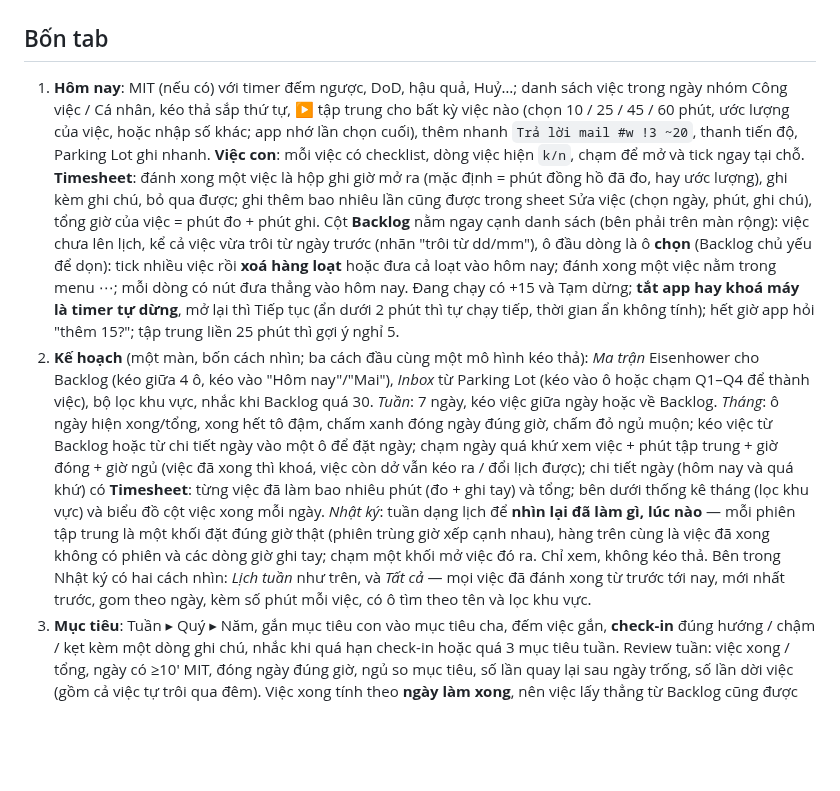
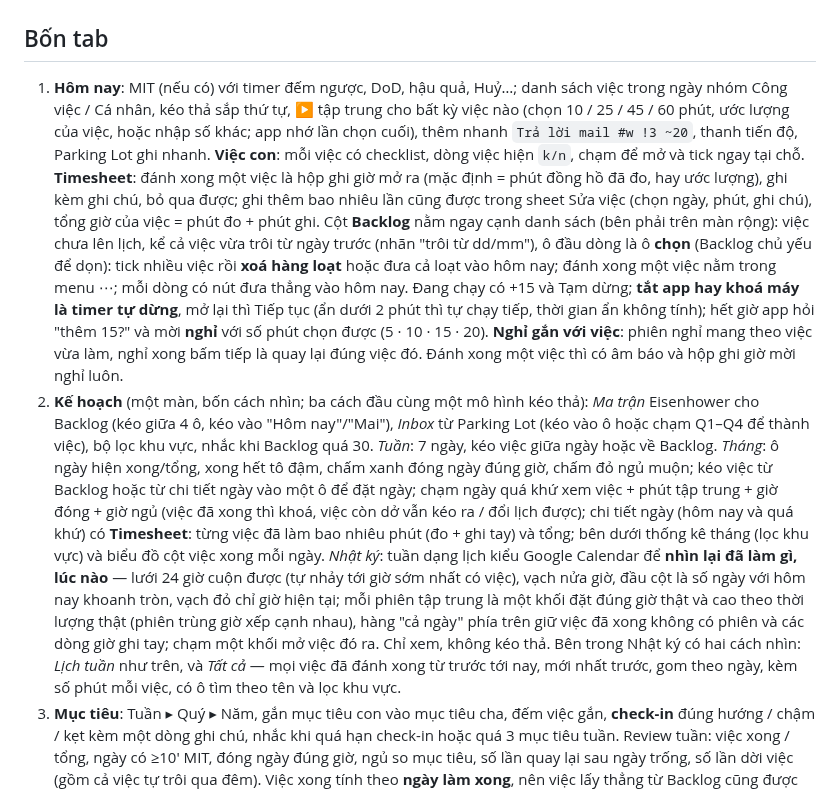
Before and after one commit to duc-hoang-trung/one-task, a Markdown page: README.md, the part around the change. Rendered like a GitHub page; blank space fills up the shorter version.

```diff
--- a/README.md
+++ b/README.md
@@ -22,8 +22,8 @@ Trên màn rộng (≥1024px) điều hướng chuyển sang sidebar trái và m
 
 ## Bốn tab
 
-1. **Hôm nay**: MIT (nếu có) với timer đếm ngược, DoD, hậu quả, Huỷ…; danh sách việc trong ngày nhóm Công việc / Cá nhân, kéo thả sắp thứ tự, ▶ tập trung cho bất kỳ việc nào (chọn 10 / 25 / 45 / 60 phút, ước lượng của việc, hoặc nhập số khác; app nhớ lần chọn cuối), thêm nhanh `Trả lời mail #w !3 ~20`, thanh tiến độ, Parking Lot ghi nhanh. **Việc con**: mỗi việc có checklist, dòng việc hiện `k/n`, chạm để mở và tick ngay tại chỗ. **Timesheet**: đánh xong một việc là hộp ghi giờ mở ra (mặc định = phút đồng hồ đã đo, hay ước lượng), ghi kèm ghi chú, bỏ qua được; ghi thêm bao nhiêu lần cũng được trong sheet Sửa việc (chọn ngày, phút, ghi chú), tổng giờ của việc = phút đo + phút ghi. Cột **Backlog** nằm ngay cạnh danh sách (bên phải trên màn rộng): việc chưa lên lịch, kể cả việc vừa trôi từ ngày trước (nhãn "trôi từ dd/mm"), ô đầu dòng là ô **chọn** (Backlog chủ yếu để dọn): tick nhiều việc rồi **xoá hàng loạt** hoặc đưa cả loạt vào hôm nay; đánh xong một việc nằm trong menu ⋯; mỗi dòng có nút đưa thẳng vào hôm nay. Đang chạy có +15 và Tạm dừng; **tắt app hay khoá máy là timer tự dừng**, mở lại thì Tiếp tục (ẩn dưới 2 phút thì tự chạy tiếp, thời gian ẩn không tính); hết giờ app hỏi "thêm 15?"; tập trung liền 25 phút thì gợi ý nghỉ 5.
-2. **Kế hoạch** (một màn, bốn cách nhìn; ba cách đầu cùng một mô hình kéo thả): *Ma trận* Eisenhower cho Backlog (kéo giữa 4 ô, kéo vào "Hôm nay"/"Mai"), *Inbox* từ Parking Lot (kéo vào ô hoặc chạm Q1–Q4 để thành việc), bộ lọc khu vực, nhắc khi Backlog quá 30. *Tuần*: 7 ngày, kéo việc giữa ngày hoặc về Backlog. *Tháng*: ô ngày hiện xong/tổng, xong hết tô đậm, chấm xanh đóng ngày đúng giờ, chấm đỏ ngủ muộn; kéo việc từ Backlog hoặc từ chi tiết ngày vào một ô để đặt ngày; chạm ngày quá khứ xem việc + phút tập trung + giờ đóng + giờ ngủ (việc đã xong thì khoá, việc còn dở vẫn kéo ra / đổi lịch được); chi tiết ngày (hôm nay và quá khứ) có **Timesheet**: từng việc đã làm bao nhiêu phút (đo + ghi tay) và tổng; bên dưới thống kê tháng (lọc khu vực) và biểu đồ cột việc xong mỗi ngày. *Nhật ký*: tuần dạng lịch để **nhìn lại đã làm gì, lúc nào** — mỗi phiên tập trung là một khối đặt đúng giờ thật (phiên trùng giờ xếp cạnh nhau), hàng trên cùng là việc đã xong không có phiên và các dòng giờ ghi tay; chạm một khối mở việc đó ra. Chỉ xem, không kéo thả. Bên trong Nhật ký có hai cách nhìn: *Lịch tuần* như trên, và *Tất cả* — mọi việc đã đánh xong từ trước tới nay, mới nhất trước, gom theo ngày, kèm số phút mỗi việc, có ô tìm theo tên và lọc khu vực.
+1. **Hôm nay**: MIT (nếu có) với timer đếm ngược, DoD, hậu quả, Huỷ…; danh sách việc trong ngày nhóm Công việc / Cá nhân, kéo thả sắp thứ tự, ▶ tập trung cho bất kỳ việc nào (chọn 10 / 25 / 45 / 60 phút, ước lượng của việc, hoặc nhập số khác; app nhớ lần chọn cuối), thêm nhanh `Trả lời mail #w !3 ~20`, thanh tiến độ, Parking Lot ghi nhanh. **Việc con**: mỗi việc có checklist, dòng việc hiện `k/n`, chạm để mở và tick ngay tại chỗ. **Timesheet**: đánh xong một việc là hộp ghi giờ mở ra (mặc định = phút đồng hồ đã đo, hay ước lượng), ghi kèm ghi chú, bỏ qua được; ghi thêm bao nhiêu lần cũng được trong sheet Sửa việc (chọn ngày, phút, ghi chú), tổng giờ của việc = phút đo + phút ghi. Cột **Backlog** nằm ngay cạnh danh sách (bên phải trên màn rộng): việc chưa lên lịch, kể cả việc vừa trôi từ ngày trước (nhãn "trôi từ dd/mm"), ô đầu dòng là ô **chọn** (Backlog chủ yếu để dọn): tick nhiều việc rồi **xoá hàng loạt** hoặc đưa cả loạt vào hôm nay; đánh xong một việc nằm trong menu ⋯; mỗi dòng có nút đưa thẳng vào hôm nay. Đang chạy có +15 và Tạm dừng; **tắt app hay khoá máy là timer tự dừng**, mở lại thì Tiếp tục (ẩn dưới 2 phút thì tự chạy tiếp, thời gian ẩn không tính); hết giờ app hỏi "thêm 15?" và mời **nghỉ** với số phút chọn được (5 · 10 · 15 · 20). **Nghỉ gắn với việc**: phiên nghỉ mang theo việc vừa làm, nghỉ xong bấm tiếp là quay lại đúng việc đó. Đánh xong một việc thì có âm báo và hộp ghi giờ mời nghỉ luôn.
+2. **Kế hoạch** (một màn, bốn cách nhìn; ba cách đầu cùng một mô hình kéo thả): *Ma trận* Eisenhower cho Backlog (kéo giữa 4 ô, kéo vào "Hôm nay"/"Mai"), *Inbox* từ Parking Lot (kéo vào ô hoặc chạm Q1–Q4 để thành việc), bộ lọc khu vực, nhắc khi Backlog quá 30. *Tuần*: 7 ngày, kéo việc giữa ngày hoặc về Backlog. *Tháng*: ô ngày hiện xong/tổng, xong hết tô đậm, chấm xanh đóng ngày đúng giờ, chấm đỏ ngủ muộn; kéo việc từ Backlog hoặc từ chi tiết ngày vào một ô để đặt ngày; chạm ngày quá khứ xem việc + phút tập trung + giờ đóng + giờ ngủ (việc đã xong thì khoá, việc còn dở vẫn kéo ra / đổi lịch được); chi tiết ngày (hôm nay và quá khứ) có **Timesheet**: từng việc đã làm bao nhiêu phút (đo + ghi tay) và tổng; bên dưới thống kê tháng (lọc khu vực) và biểu đồ cột việc xong mỗi ngày. *Nhật ký*: tuần dạng lịch kiểu Google Calendar để **nhìn lại đã làm gì, lúc nào** — lưới 24 giờ cuộn được (tự nhảy tới giờ sớm nhất có việc), vạch nửa giờ, đầu cột là số ngày với hôm nay khoanh tròn, vạch đỏ chỉ giờ hiện tại; mỗi phiên tập trung là một khối đặt đúng giờ thật và cao theo thời lượng thật (phiên trùng giờ xếp cạnh nhau), hàng "cả ngày" phía trên giữ việc đã xong không có phiên và các dòng giờ ghi tay; chạm một khối mở việc đó ra. Chỉ xem, không kéo thả. Bên trong Nhật ký có hai cách nhìn: *Lịch tuần* như trên, và *Tất cả* — mọi việc đã đánh xong từ trước tới nay, mới nhất trước, gom theo ngày, kèm số phút mỗi việc, có ô tìm theo tên và lọc khu vực.
 3. **Mục tiêu**: Tuần ▸ Quý ▸ Năm, gắn mục tiêu con vào mục tiêu cha, đếm việc gắn, **check-in** đúng hướng / chậm / kẹt kèm một dòng ghi chú, nhắc khi quá hạn check-in hoặc quá 3 mục tiêu tuần. Review tuần: việc xong / tổng, ngày có ≥10′ MIT, đóng ngày đúng giờ, ngủ so mục tiêu, số lần quay lại sau ngày trống, số lần dời việc (gồm cả việc tự trôi qua đêm). Việc xong tính theo **ngày làm xong**, nên việc lấy thẳng từ Backlog cũng được đếm.
 4. **Cài đặt**: giờ đóng ngày / ngủ / sáng, phút khởi động và gia hạn, ngưỡng nghỉ, khu vực mặc định, thông báo (âm, rung, hệ thống), ngôn ngữ, tài khoản & đồng bộ.
 
```
Also changed, not shown: docs/screenshots/25-plan-log.png, 11 other files.
